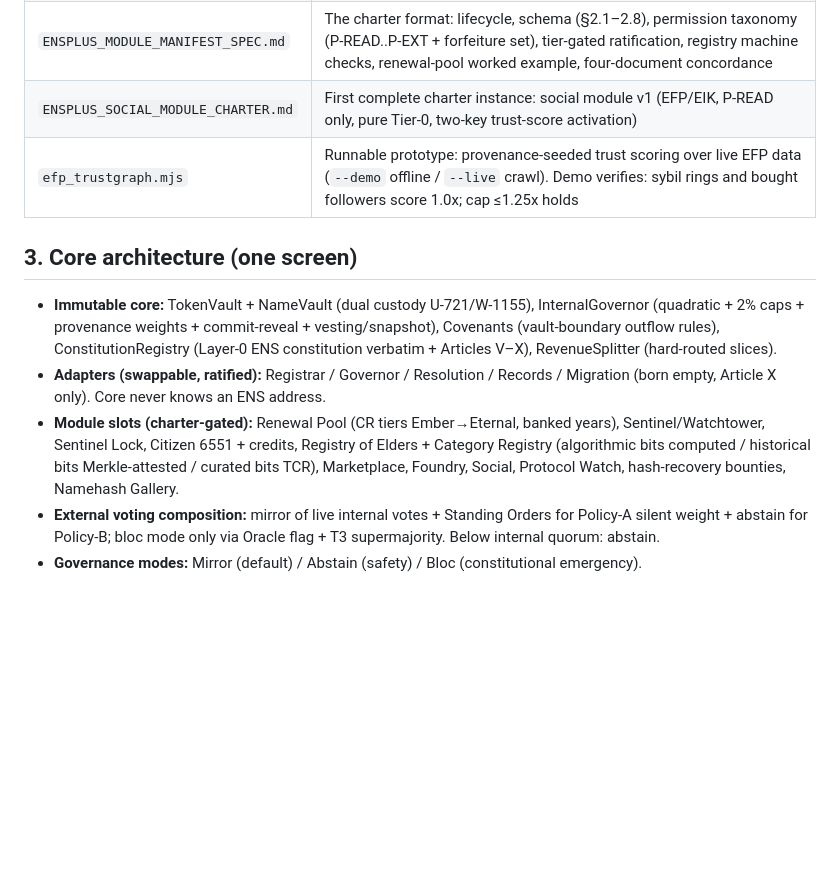
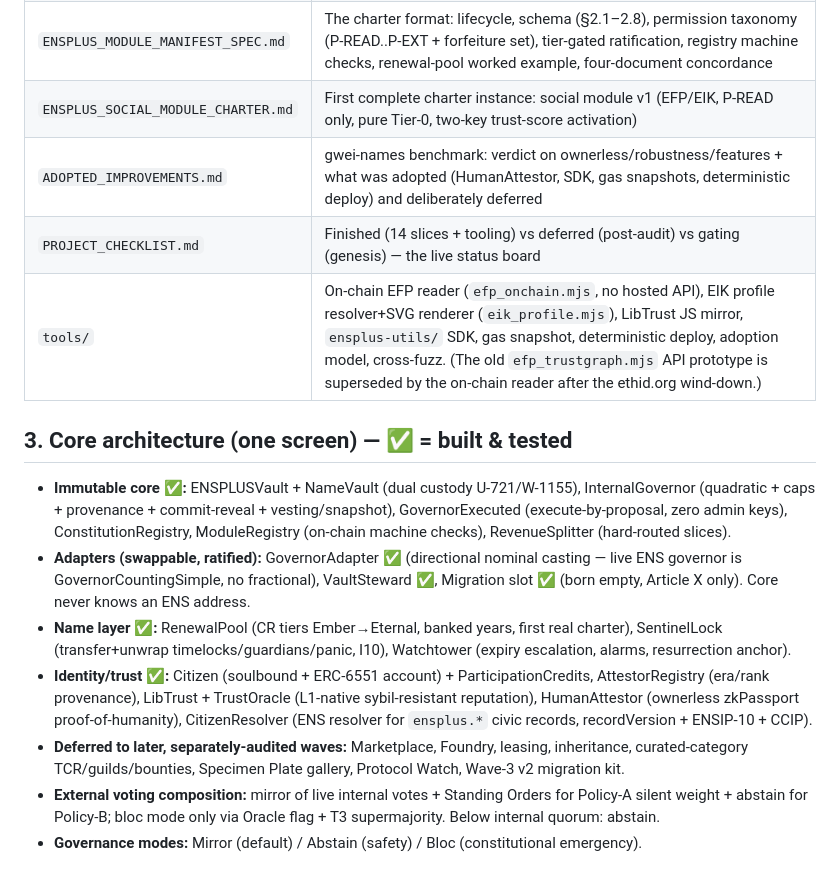
Before and after one commit to rfikki/ENSPLUS, a Markdown page: README.md, the part around one of its changes. Rendered like a GitHub page; blank space fills up the shorter version.

```diff
--- a/README.md
+++ b/README.md
@@ -24,13 +24,17 @@ Design DNA: immutable contracts, no admin keys, covenants enforced in bytecode,
 | `ENSPLUS_THREAT_MODEL.md` | 14 adversaries, ~45 threats across 8 domains with strength classes (HARD/STRONG/ECONOMIC/POLITICAL/PROCEDURAL), invariants I1–I10 (audit scope), claims register (§11 — what marketing may say) |
 | `ENSPLUS_MODULE_MANIFEST_SPEC.md` | The charter format: lifecycle, schema (§2.1–2.8), permission taxonomy (P-READ..P-EXT + forfeiture set), tier-gated ratification, registry machine checks, renewal-pool worked example, four-document concordance |
 | `ENSPLUS_SOCIAL_MODULE_CHARTER.md` | First complete charter instance: social module v1 (EFP/EIK, P-READ only, pure Tier-0, two-key trust-score activation) |
-| `efp_trustgraph.mjs` | Runnable prototype: provenance-seeded trust scoring over live EFP data (`--demo` offline / `--live` crawl). Demo verifies: sybil rings and bought followers score 1.0x; cap ≤1.25x holds |
+| `ADOPTED_IMPROVEMENTS.md` | gwei-names benchmark: verdict on ownerless/robustness/features + what was adopted (HumanAttestor, SDK, gas snapshots, deterministic deploy) and deliberately deferred |
+| `PROJECT_CHECKLIST.md` | Finished (14 slices + tooling) vs deferred (post-audit) vs gating (genesis) — the live status board |
+| `tools/` | On-chain EFP reader (`efp_onchain.mjs`, no hosted API), EIK profile resolver+SVG renderer (`eik_profile.mjs`), LibTrust JS mirror, `ensplus-utils/` SDK, gas snapshot, deterministic deploy, adoption model, cross-fuzz. (The old `efp_trustgraph.mjs` API prototype is superseded by the on-chain reader after the ethid.org wind-down.) |
 
-## 3. Core architecture (one screen)
+## 3. Core architecture (one screen)  — ✅ = built & tested
 
-- **Immutable core:** TokenVault + NameVault (dual custody U-721/W-1155), InternalGovernor (quadratic + 2% caps + provenance weights + commit-reveal + vesting/snapshot), Covenants (vault-boundary outflow rules), ConstitutionRegistry (Layer-0 ENS constitution verbatim + Articles V–X), RevenueSplitter (hard-routed slices).
-- **Adapters (swappable, ratified):** Registrar / Governor / Resolution / Records / Migration (born empty, Article X only). Core never knows an ENS address.
-- **Module slots (charter-gated):** Renewal Pool (CR tiers Ember→Eternal, banked years), Sentinel/Watchtower, Sentinel Lock, Citizen 6551 + credits, Registry of Elders + Category Registry (algorithmic bits computed / historical bits Merkle-attested / curated bits TCR), Marketplace, Foundry, Social, Protocol Watch, hash-recovery bounties, Namehash Gallery.
+- **Immutable core ✅:** ENSPLUSVault + NameVault (dual custody U-721/W-1155), InternalGovernor (quadratic + caps + provenance + commit-reveal + vesting/snapshot), GovernorExecuted (execute-by-proposal, zero admin keys), ConstitutionRegistry, ModuleRegistry (on-chain machine checks), RevenueSplitter (hard-routed slices).
+- **Adapters (swappable, ratified):** GovernorAdapter ✅ (directional nominal casting — live ENS governor is GovernorCountingSimple, no fractional), VaultSteward ✅, Migration slot ✅ (born empty, Article X only). Core never knows an ENS address.
+- **Name layer ✅:** RenewalPool (CR tiers Ember→Eternal, banked years, first real charter), SentinelLock (transfer+unwrap timelocks/guardians/panic, I10), Watchtower (expiry escalation, alarms, resurrection anchor).
+- **Identity/trust ✅:** Citizen (soulbound + ERC-6551 account) + ParticipationCredits, AttestorRegistry (era/rank provenance), LibTrust + TrustOracle (L1-native sybil-resistant reputation), HumanAttestor (ownerless zkPassport proof-of-humanity), CitizenResolver (ENS resolver for `ensplus.*` civic records, recordVersion + ENSIP-10 + CCIP).
+- **Deferred to later, separately-audited waves:** Marketplace, Foundry, leasing, inheritance, curated-category TCR/guilds/bounties, Specimen Plate gallery, Protocol Watch, Wave-3 v2 migration kit.
 - **External voting composition:** mirror of live internal votes + Standing Orders for Policy-A silent weight + abstain for Policy-B; bloc mode only via Oracle flag + T3 supermajority. Below internal quorum: abstain.
 - **Governance modes:** Mirror (default) / Abstain (safety) / Bloc (constitutional emergency).
 
```
Also changed, not shown: other parts of README.md (+19 -13 lines), ARCHIVE_MANIFEST.md (+15 -9 lines), PROJECT_CHECKLIST.md (+53 -35 lines).
